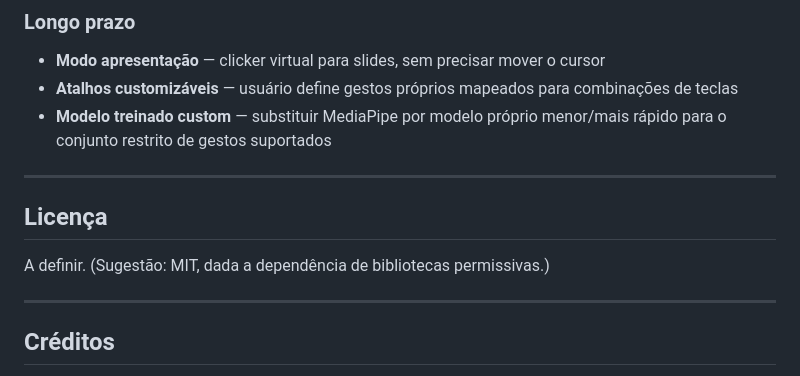
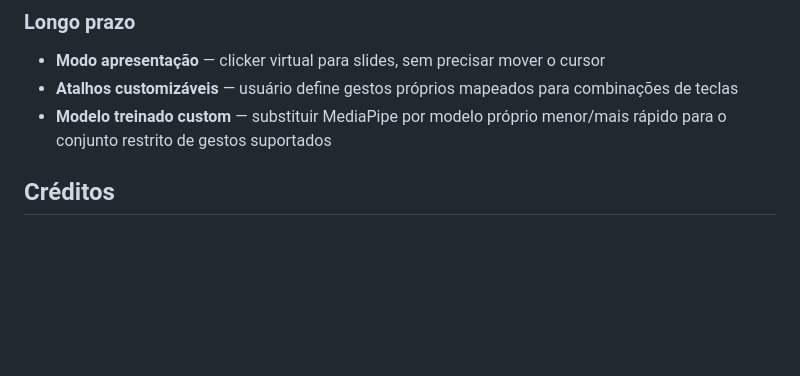
Before and after one commit to ognistie/ai-virtual-mouse-controller, a Markdown page: README.md, the part around the change. GitHub-like rendering; blank space fills up the shorter version.

```diff
--- a/README.md
+++ b/README.md
@@ -449,13 +449,7 @@ Possíveis próximos passos, em ordem de impacto estimado:
 - **Atalhos customizáveis** — usuário define gestos próprios mapeados para combinações de teclas
 - **Modelo treinado custom** — substituir MediaPipe por modelo próprio menor/mais rápido para o conjunto restrito de gestos suportados
 
----
 
-## Licença
-
-A definir. (Sugestão: MIT, dada a dependência de bibliotecas permissivas.)
-
----
 
 ## Créditos
 
```
